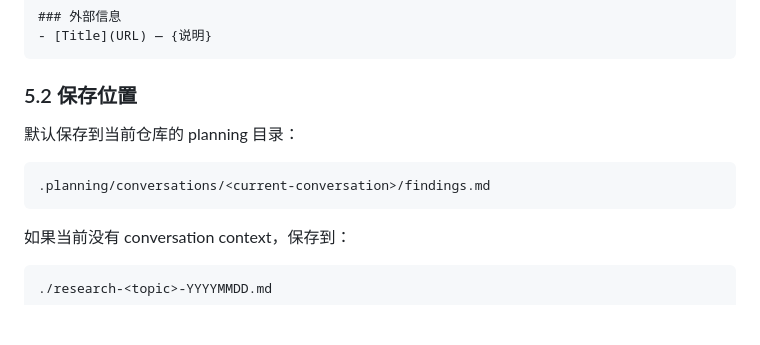
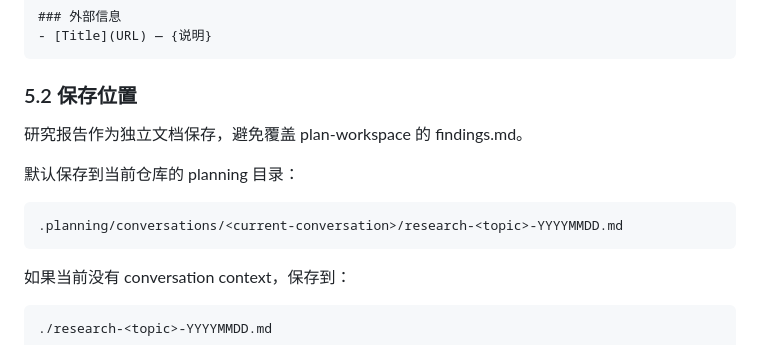
Before and after one commit to yuanhaorannnnnn/agent-skills, a Markdown page: skills/deep-research/SKILL.md, the part around the change. Rendered like a GitHub page; blank space fills up the shorter version.

Commit message:
fix(deep-research): save research report to independent file, not findings.md
Avoid overwriting plan-workspace's findings.md by saving deep-research
output to research-<topic>-YYYYMMDD.md instead.

Co-Authored-By: Claude Opus 4.7 <noreply@anthropic.com>

````diff
--- a/skills/deep-research/SKILL.md
+++ b/skills/deep-research/SKILL.md
@@ -457,9 +457,11 @@ mcp__sequential-thinking__sequentialthinking:
 
 ### 5.2 保存位置
 
+研究报告作为独立文档保存，避免覆盖 plan-workspace 的 findings.md。
+
 默认保存到当前仓库的 planning 目录：
 ```
-.planning/conversations/<current-conversation>/findings.md
+.planning/conversations/<current-conversation>/research-<topic>-YYYYMMDD.md
 ```
 
 如果当前没有 conversation context，保存到：
````
